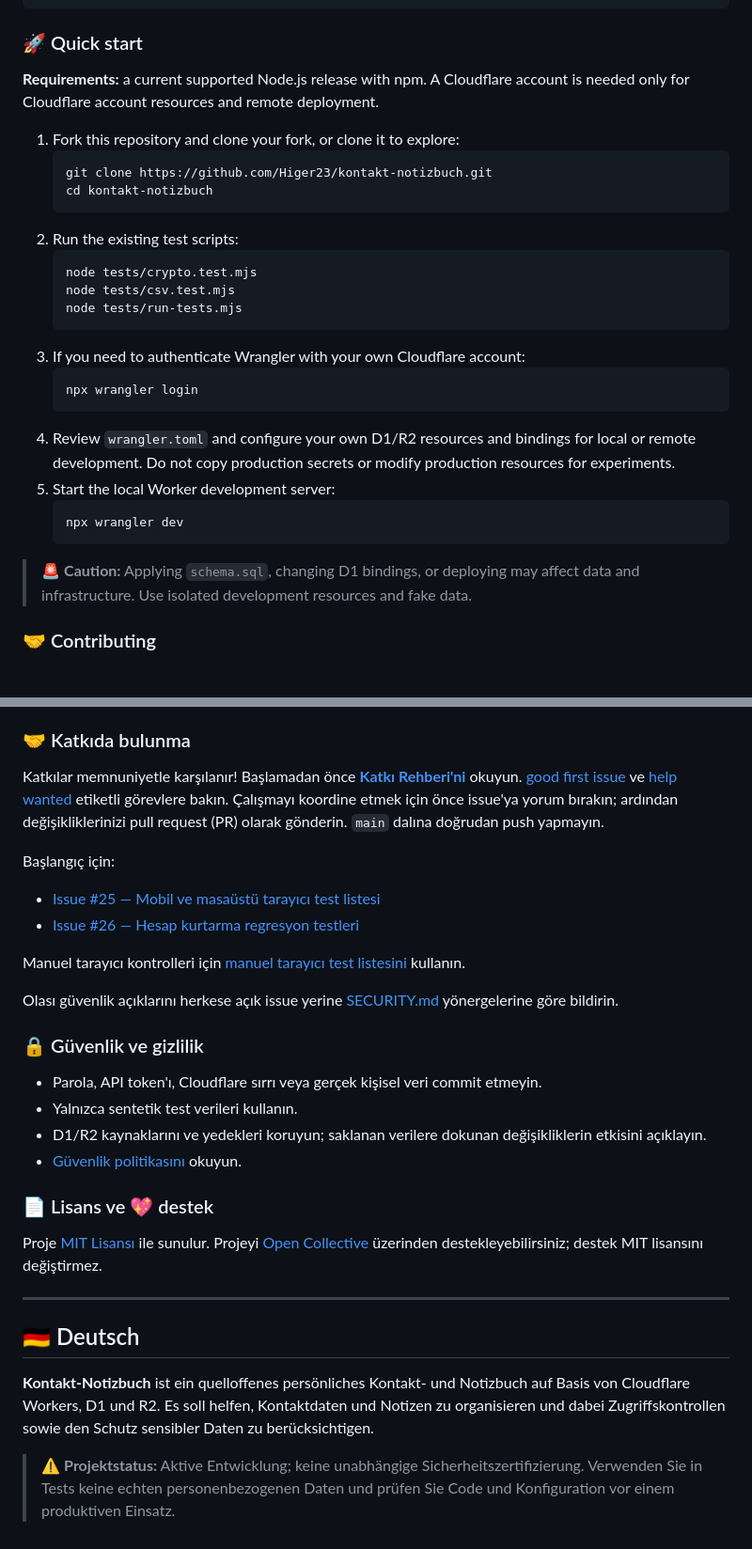
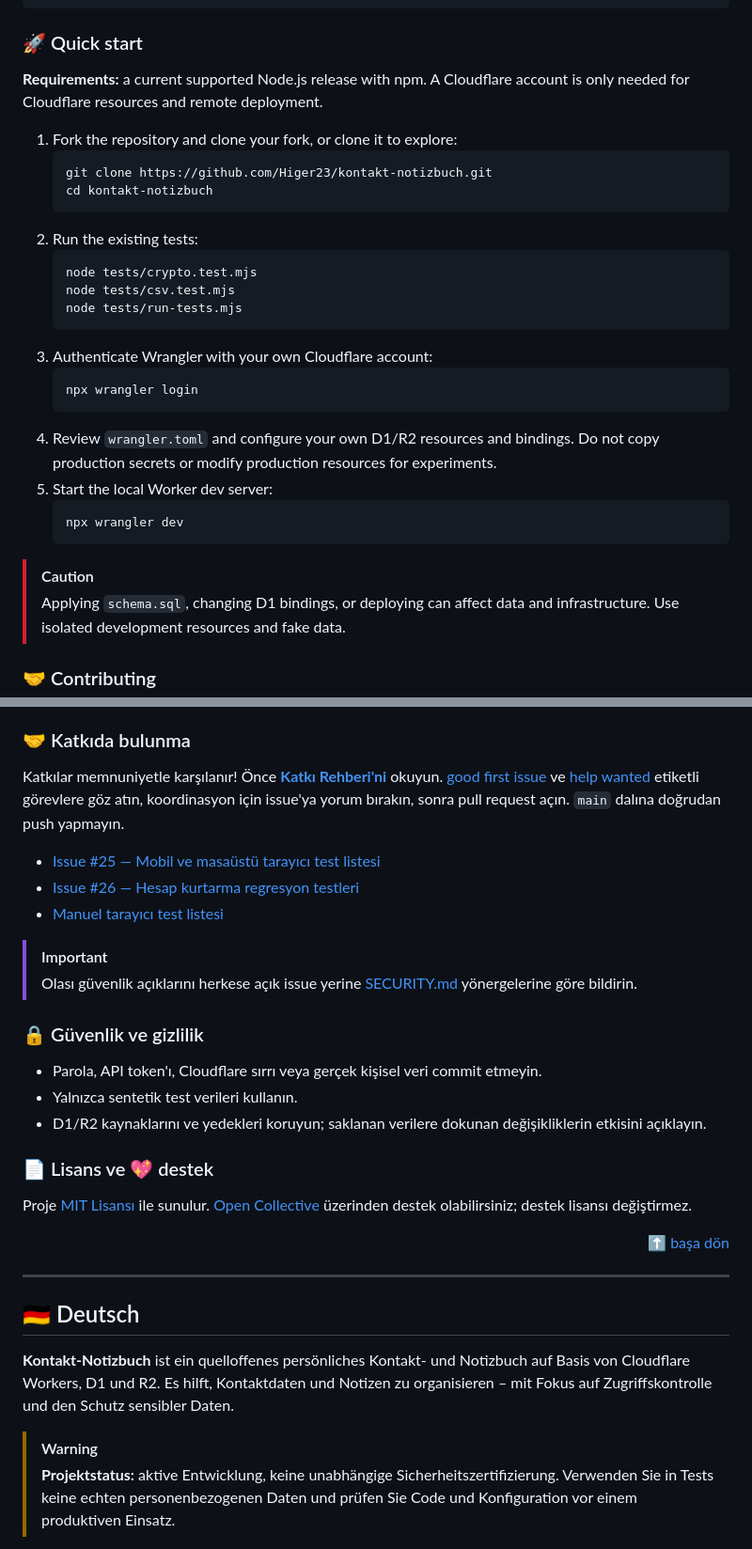
Before and after one commit to Higer023/kontakt-notizbuch, a Markdown page: README.md, 2 parts joined by grey strips. Shown at 94% size. Rendered like a GitHub page; folded sections open.

````diff
--- a/README.md
+++ b/README.md
@@ -74,26 +66,27 @@ stable/    Frozen snapshots of earlier versions
 ### 🚀 Quick start
-**Requirements:** a current supported Node.js release with npm. A Cloudflare account is needed only for Cloudflare account resources and remote deployment.
+**Requirements:** a current supported Node.js release with npm. A Cloudflare account is only needed for Cloudflare resources and remote deployment.
 
-1. Fork this repository and clone your fork, or clone it to explore:
+1. Fork the repository and clone your fork, or clone it to explore:
    ```bash
    git clone https://github.com/Higer23/kontakt-notizbuch.git
    cd kontakt-notizbuch
    ```
-2. Run the existing test scripts:
+2. Run the existing tests:
    ```bash
    node tests/crypto.test.mjs
    node tests/csv.test.mjs
    node tests/run-tests.mjs
    ```
-3. If you need to authenticate Wrangler with your own Cloudflare account:
+3. Authenticate Wrangler with your own Cloudflare account:
    ```bash
    npx wrangler login
    ```
-4. Review `wrangler.toml` and configure your own D1/R2 resources and bindings for local or remote development. Do not copy production secrets or modify production resources for experiments.
-5. Start the local Worker development server:
+4. Review `wrangler.toml` and configure your own D1/R2 resources and bindings. Do not copy production secrets or modify production resources for experiments.
+5. Start the local Worker dev server:
    ```bash
    npx wrangler dev
    ```
 
-> 🚨 **Caution:** Applying `schema.sql`, changing D1 bindings, or deploying may affect data and infrastructure. Use isolated development resources and fake data.
+> [!CAUTION]
+> Applying `schema.sql`, changing D1 bindings, or deploying can affect data and infrastructure. Use isolated development resources and fake data.
 
@@ -184,29 +185,30 @@ stable/    Önceki sürümlerin dondurulmuş kopyaları
 ### 🤝 Katkıda bulunma
-Katkılar memnuniyetle karşılanır! Başlamadan önce **[Katkı Rehberi'ni](CONTRIBUTING.md)** okuyun. [good first issue](https://github.com/Higer23/kontakt-notizbuch/labels/good%20first%20issue) ve [help wanted](https://github.com/Higer23/kontakt-notizbuch/labels/help%20wanted) etiketli görevlere bakın. Çalışmayı koordine etmek için önce issue'ya yorum bırakın; ardından değişikliklerinizi pull request (PR) olarak gönderin. `main` dalına doğrudan push yapmayın.
+Katkılar memnuniyetle karşılanır! Önce **[Katkı Rehberi'ni](CONTRIBUTING.md#türkçe)** okuyun. [good first issue](https://github.com/Higer23/kontakt-notizbuch/labels/good%20first%20issue) ve [help wanted](https://github.com/Higer23/kontakt-notizbuch/labels/help%20wanted) etiketli görevlere göz atın, koordinasyon için issue'ya yorum bırakın, sonra pull request açın. `main` dalına doğrudan push yapmayın.
 
-Başlangıç için:
 - [Issue #25 — Mobil ve masaüstü tarayıcı test listesi](https://github.com/Higer23/kontakt-notizbuch/issues/25)
 - [Issue #26 — Hesap kurtarma regresyon testleri](https://github.com/Higer23/kontakt-notizbuch/issues/26)
+- [Manuel tarayıcı test listesi](docs/manual-smoke-test.md)
 
-Manuel tarayıcı kontrolleri için [manuel tarayıcı test listesini](docs/manual-smoke-test.md) kullanın.
-
-Olası güvenlik açıklarını herkese açık issue yerine [SECURITY.md](SECURITY.md) yönergelerine göre bildirin.
+> [!IMPORTANT]
+> Olası güvenlik açıklarını herkese açık issue yerine [SECURITY.md](SECURITY.md#türkçe) yönergelerine göre bildirin.
 
 ### 🔒 Güvenlik ve gizlilik
 - Parola, API token'ı, Cloudflare sırrı veya gerçek kişisel veri commit etmeyin.
 - Yalnızca sentetik test verileri kullanın.
 - D1/R2 kaynaklarını ve yedekleri koruyun; saklanan verilere dokunan değişikliklerin etkisini açıklayın.
-- [Güvenlik politikasını](SECURITY.md) okuyun.
 
 ### 📄 Lisans ve 💖 destek
-Proje [MIT Lisansı](LICENSE) ile sunulur. Projeyi [Open Collective](https://opencollective.com/kontakt-notizbuch) üzerinden destekleyebilirsiniz; destek MIT lisansını değiştirmez.
+Proje [MIT Lisansı](LICENSE) ile sunulur. [Open Collective](https://opencollective.com/kontakt-notizbuch) üzerinden destek olabilirsiniz; destek lisansı değiştirmez.
+
+<p align="right"><a href="#top">⬆️ başa dön</a></p>
 
 ---
 
 <a id="deutsch"></a>
 ## 🇩🇪 Deutsch
 
-**Kontakt-Notizbuch** ist ein quelloffenes persönliches Kontakt- und Notizbuch auf Basis von Cloudflare Workers, D1 und R2. Es soll helfen, Kontaktdaten und Notizen zu organisieren und dabei Zugriffskontrollen sowie den Schutz sensibler Daten zu berücksichtigen.
+**Kontakt-Notizbuch** ist ein quelloffenes persönliches Kontakt- und Notizbuch auf Basis von Cloudflare Workers, D1 und R2. Es hilft, Kontaktdaten und Notizen zu organisieren – mit Fokus auf Zugriffskontrolle und den Schutz sensibler Daten.
 
-> ⚠️ **Projektstatus:** Aktive Entwicklung; keine unabhängige Sicherheitszertifizierung. Verwenden Sie in Tests keine echten personenbezogenen Daten und prüfen Sie Code und Konfiguration vor einem produktiven Einsatz.
+> [!WARNING]
+> **Projektstatus:** aktive Entwicklung, keine unabhängige Sicherheitszertifizierung. Verwenden Sie in Tests keine echten personenbezogenen Daten und prüfen Sie Code und Konfiguration vor einem produktiven Einsatz.
 
````
Also changed, not shown: other parts of README.md (+150 -111 lines).
